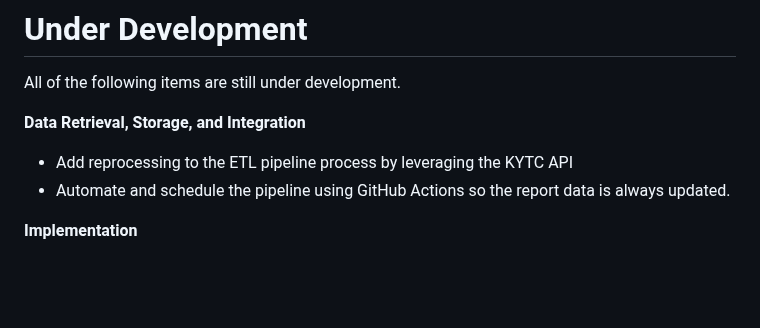
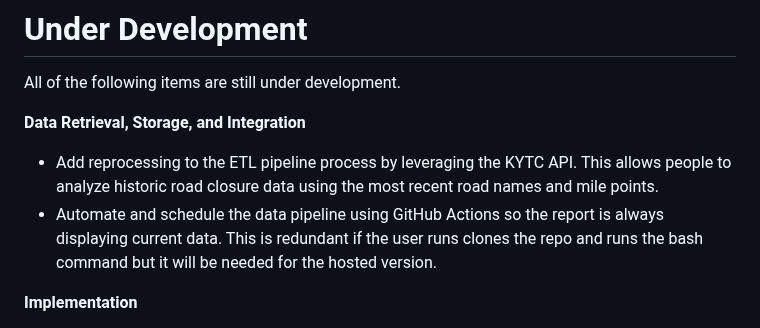
Before and after one commit to chrislambert-ky/report-ky-roadclosures, a Markdown page: README.md, the part around the change. Rendered like a GitHub page; blank space fills up the shorter version.

```diff
--- a/README.md
+++ b/README.md
@@ -80,8 +80,8 @@ This document started as a project outline but I'm updating the document as a I
 All of the following items are still under development.
 
 **Data Retrieval, Storage, and Integration**
-   - Add reprocessing to the ETL pipeline process by leveraging the KYTC API
-   - Automate and schedule the pipeline using GitHub Actions so the report data is always updated.
+   - Add reprocessing to the ETL pipeline process by leveraging the KYTC API.  This allows people to analyze historic road closure data using the most recent road names and mile points.
+   - Automate and schedule the data pipeline using GitHub Actions so the report is always displaying current data.  This is redundant if the user runs clones the repo and runs the bash command but it will be needed for the hosted version.
 
 **Implementation**
    - Employ CSS Grid and/or Flexbox for flexible, adaptive layouts.
```
